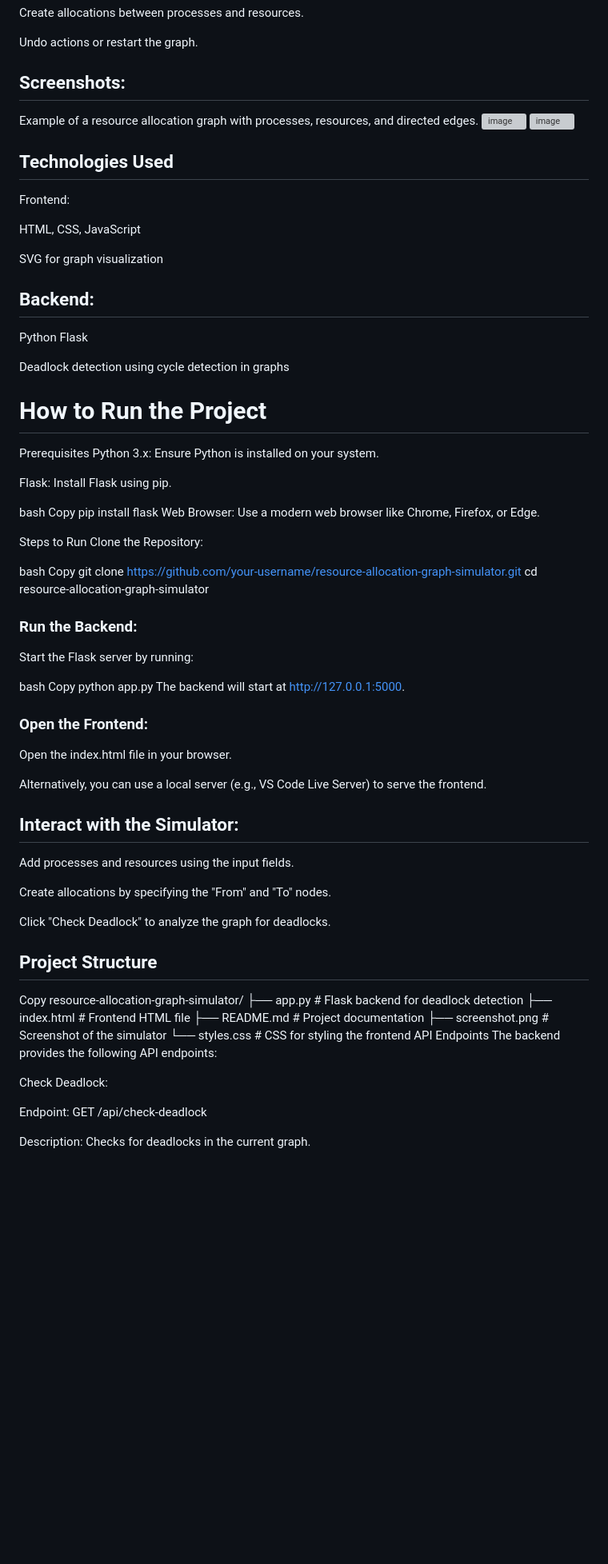
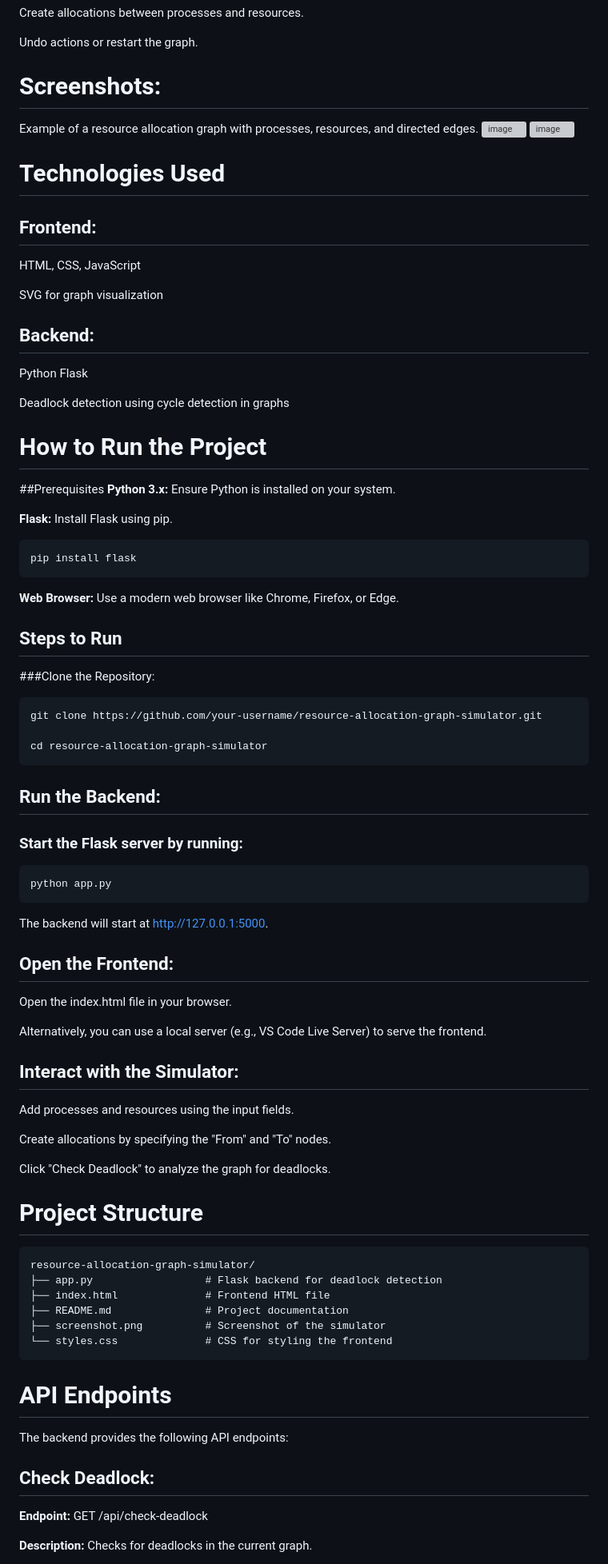
Before and after one commit to sabeena0/Operating-System-Project, a Markdown page: README.md, the part around one of its changes. Shown at 80% size. GitHub-like rendering; blank space fills up the shorter version; grey boxes are pictures that could not be loaded.

````diff
--- a/README.md
+++ b/README.md
@@ -28,14 +26,14 @@ Create allocations between processes and resources.
 
 Undo actions or restart the graph.
 
-## **Screenshots:**
+# **Screenshots:**
 Example of a resource allocation graph with processes, resources, and directed edges.
 ![image](https://github.com/user-attachments/assets/41fc93a2-3e87-4458-98e7-aa670b4f8247)
 ![image](https://github.com/user-attachments/assets/f31ca845-737a-4029-8f49-86d30ff72c2b)
 
 
-## **Technologies Used**
-Frontend:
+# **Technologies Used**
+## **Frontend:**
 
 HTML, CSS, JavaScript
 
@@ -48,33 +46,33 @@ Python Flask
 Deadlock detection using cycle detection in graphs
 
 # **How to Run the Project**
-Prerequisites
-Python 3.x: Ensure Python is installed on your system.
+##Prerequisites
+**Python 3.x:** Ensure Python is installed on your system.
 
-Flask: Install Flask using pip.
+**Flask:** Install Flask using pip.
 
-bash
-Copy
+```bash
 pip install flask
-Web Browser: Use a modern web browser like Chrome, Firefox, or Edge.
+```
+**Web Browser:** Use a modern web browser like Chrome, Firefox, or Edge.
 
-Steps to Run
-Clone the Repository:
+## Steps to Run
+###Clone the Repository:
+```bash
+git clone https://github.com/your-username/resource-allocation-graph-simulator.git
 
-bash
-Copy
-git clone https://github.com/your-username/resource-allocation-graph-simulator.git
 cd resource-allocation-graph-simulator
-### **Run the Backend:**
+```
+## **Run the Backend:**
 
-Start the Flask server by running:
+### Start the Flask server by running:
 
-bash
-Copy
+```bash
 python app.py
+```
 The backend will start at http://127.0.0.1:5000.
 
-### **Open the Frontend:**
+## **Open the Frontend:**
 
 Open the index.html file in your browser.
 
@@ -88,20 +86,21 @@ Create allocations by specifying the "From" and "To" nodes.
 
 Click "Check Deadlock" to analyze the graph for deadlocks.
 
-## **Project Structure**
-Copy
+# **Project Structure**
+```
 resource-allocation-graph-simulator/
 ├── app.py                  # Flask backend for deadlock detection
 ├── index.html              # Frontend HTML file
 ├── README.md               # Project documentation
 ├── screenshot.png          # Screenshot of the simulator
 └── styles.css              # CSS for styling the frontend
-API Endpoints
+```
+# API Endpoints
 The backend provides the following API endpoints:
 
-Check Deadlock:
+## Check Deadlock:
 
-Endpoint: GET /api/check-deadlock
+**Endpoint:** GET /api/check-deadlock
 
-Description: Checks for deadlocks in the current graph.
+**Description:** Checks for deadlocks in the current graph.
 
````
Also changed, not shown: other parts of README.md (+23 -25 lines).
